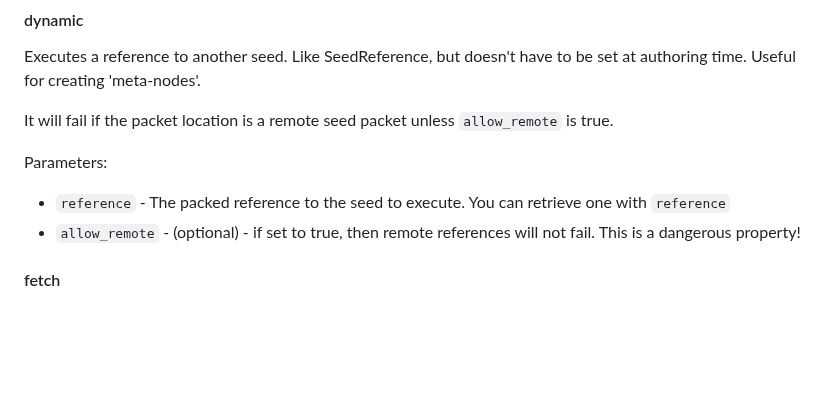
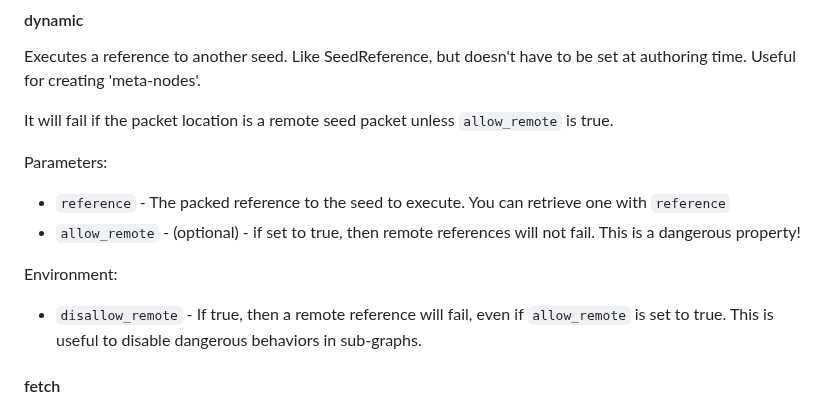
Before and after one commit to jkomoros/prompt-garden, a Markdown page: README.md, the part around the change. Drawn GitHub-style; blank space fills up the shorter version.

Commit message:
Document disallow_remote on the dynamic seed_type.
Part of #53.

```diff
--- a/README.md
+++ b/README.md
@@ -489,6 +489,9 @@ It will fail if the packet location is a remote seed packet unless `allow_remote
 Parameters:
 - `reference` - The packed reference to the seed to execute. You can retrieve one with `reference`
 - `allow_remote` - (optional) - if set to true, then remote references will not fail. This is a dangerous property!
+
+Environment:
+- `disallow_remote` - If true, then a remote reference will fail, even if `allow_remote` is set to true. This is useful to disable dangerous behaviors in sub-graphs.
 
 #### fetch
 
```
